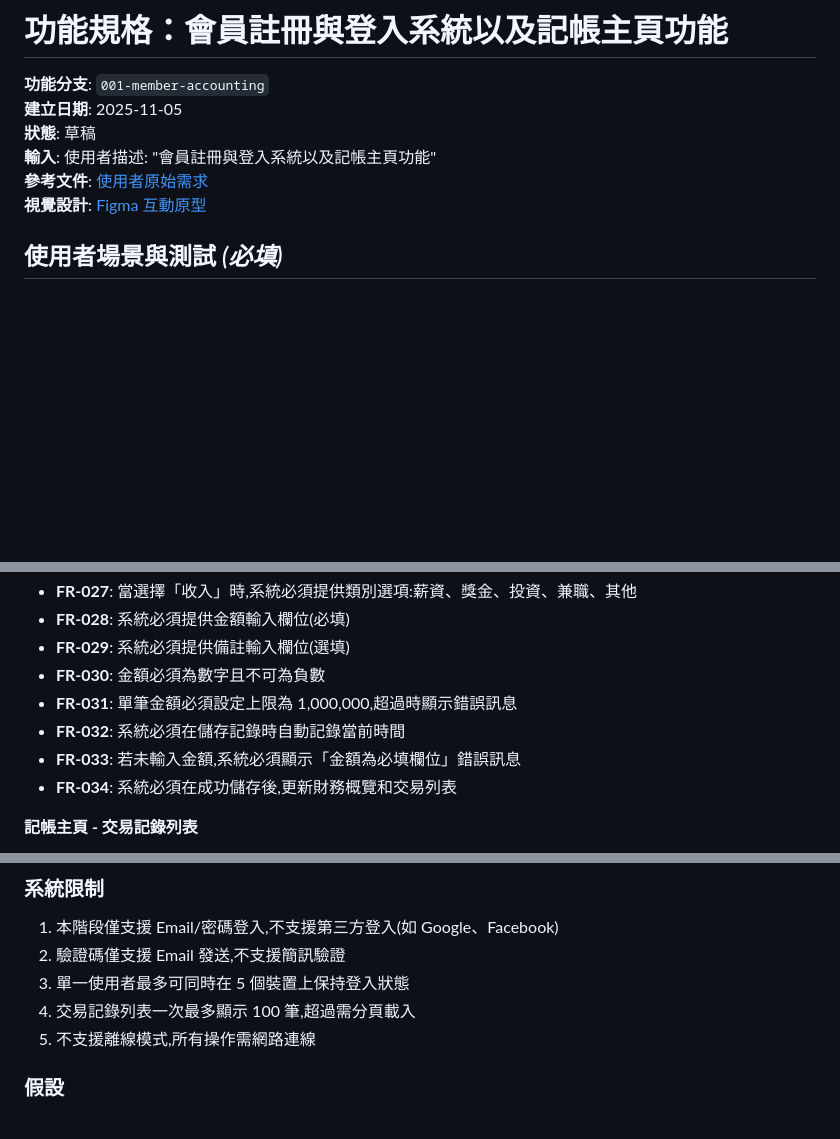
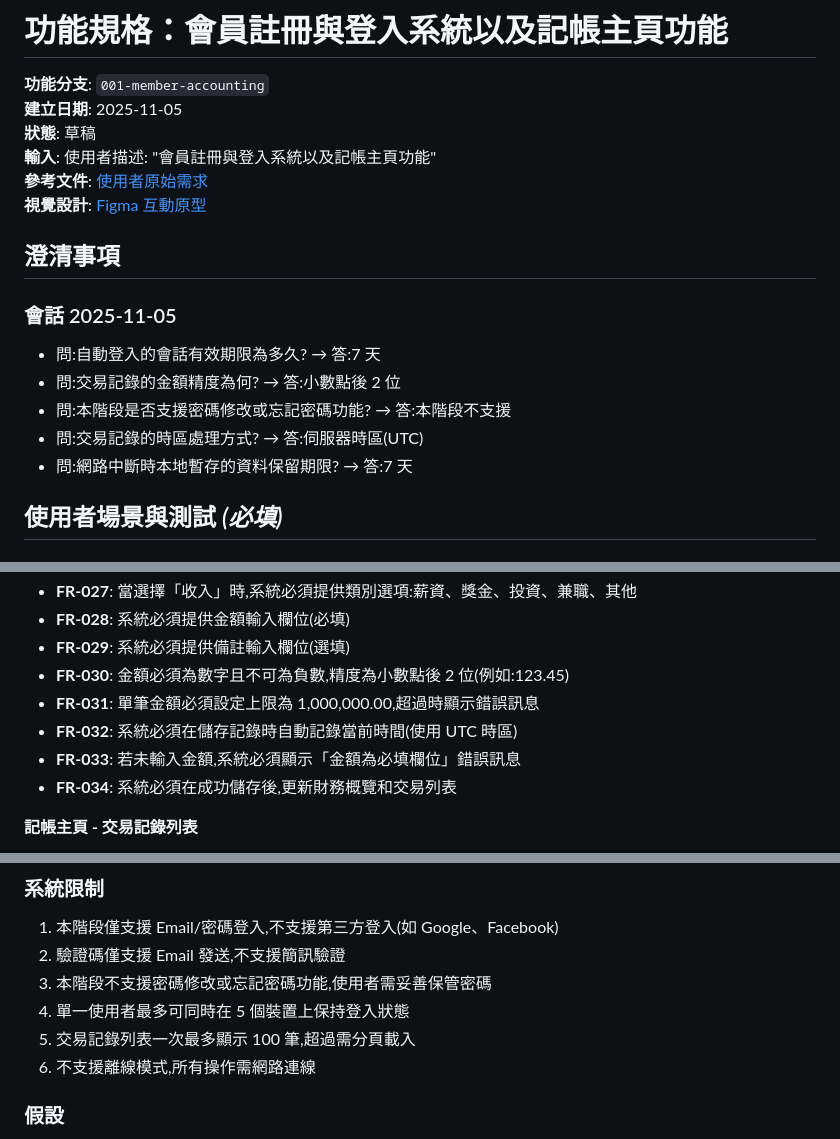
Before and after one commit to chunchun1213/familyaccoutting, a Markdown page: specs/001-member-accounting/spec.md, 3 parts joined by grey strips. GitHub-like rendering; blank space fills up the shorter version.

Commit message:
docs(specs): 補充 001-member-accounting 規格細節（會話、金額精度、暫存等）
- 新增「澄清事項」區段（會話有效期 7 天、交易金額精度小數點後 2 位、時區為 UTC、本地暫存保留 7 天）
- 明確 FR-015/FR-016：會話儲存以支援自動登入，會話有效期限為 7 天；重開應檢查會話有效性，逾期則要求重新登入
- 明確金額相關需求（FR-030~FR-032）：金額精度 2 位、單筆上限 1,000,000.00、儲存記錄時以 UTC 記錄時間
- 補充邊緣案例與系統限制：本地暫存超過 7 天未同步自動刪除並提示使用者；將「不支援密碼修改或忘記密碼」納入系統限制
- 更新關鍵實體描述：Transaction 顯示金額精度與記錄時間時區；Session 顯示過期時間為建立時間 + 7 天

提示詞：
/speckit.clarify

```diff
--- a/specs/001-member-accounting/spec.md
+++ b/specs/001-member-accounting/spec.md
@@ -6,6 +6,16 @@
 **輸入**: 使用者描述: "會員註冊與登入系統以及記帳主頁功能"
 **參考文件**: [使用者原始需求](/doc/SDD-Docs/1-使用者原始需求.md)
 **視覺設計**: [Figma 互動原型](https://www.figma.com/make/TnZdEPvy3eesPPc5wul4Rd/%E5%AE%B6%E5%BA%AD%E8%A8%98%E5%B8%B3APP%E8%A8%BB%E5%86%8A%E7%99%BB%E5%85%A5%E5%8A%9F%E8%83%BD?node-id=0-1&p=f&t=9VpSZLeQmlmw0meK-0)
+
+## 澄清事項
+
+### 會話 2025-11-05
+
+- 問:自動登入的會話有效期限為多久? → 答:7 天
+- 問:交易記錄的金額精度為何? → 答:小數點後 2 位
+- 問:本階段是否支援密碼修改或忘記密碼功能? → 答:本階段不支援
+- 問:交易記錄的時區處理方式? → 答:伺服器時區(UTC)
+- 問:網路中斷時本地暫存的資料保留期限? → 答:7 天
 
 ## 使用者場景與測試 *(必填)*
 
@@ -158,9 +168,9 @@
 - **FR-027**: 當選擇「收入」時,系統必須提供類別選項:薪資、獎金、投資、兼職、其他
 - **FR-028**: 系統必須提供金額輸入欄位(必填)
 - **FR-029**: 系統必須提供備註輸入欄位(選填)
-- **FR-030**: 金額必須為數字且不可為負數
-- **FR-031**: 單筆金額必須設定上限為 1,000,000,超過時顯示錯誤訊息
-- **FR-032**: 系統必須在儲存記錄時自動記錄當前時間
+- **FR-030**: 金額必須為數字且不可為負數,精度為小數點後 2 位(例如:123.45)
+- **FR-031**: 單筆金額必須設定上限為 1,000,000.00,超過時顯示錯誤訊息
+- **FR-032**: 系統必須在儲存記錄時自動記錄當前時間(使用 UTC 時區)
 - **FR-033**: 若未輸入金額,系統必須顯示「金額為必填欄位」錯誤訊息
 - **FR-034**: 系統必須在成功儲存後,更新財務概覽和交易列表
 
@@ -235,9 +245,10 @@
 
 1. 本階段僅支援 Email/密碼登入,不支援第三方登入(如 Google、Facebook)
 2. 驗證碼僅支援 Email 發送,不支援簡訊驗證
-3. 單一使用者最多可同時在 5 個裝置上保持登入狀態
-4. 交易記錄列表一次最多顯示 100 筆,超過需分頁載入
-5. 不支援離線模式,所有操作需網路連線
+3. 本階段不支援密碼修改或忘記密碼功能,使用者需妥善保管密碼
+4. 單一使用者最多可同時在 5 個裝置上保持登入狀態
+5. 交易記錄列表一次最多顯示 100 筆,超過需分頁載入
+6. 不支援離線模式,所有操作需網路連線
 
 ### 假設
 
```
Also changed, not shown: other parts of specs/001-member-accounting/spec.md (+5 -5 lines).
